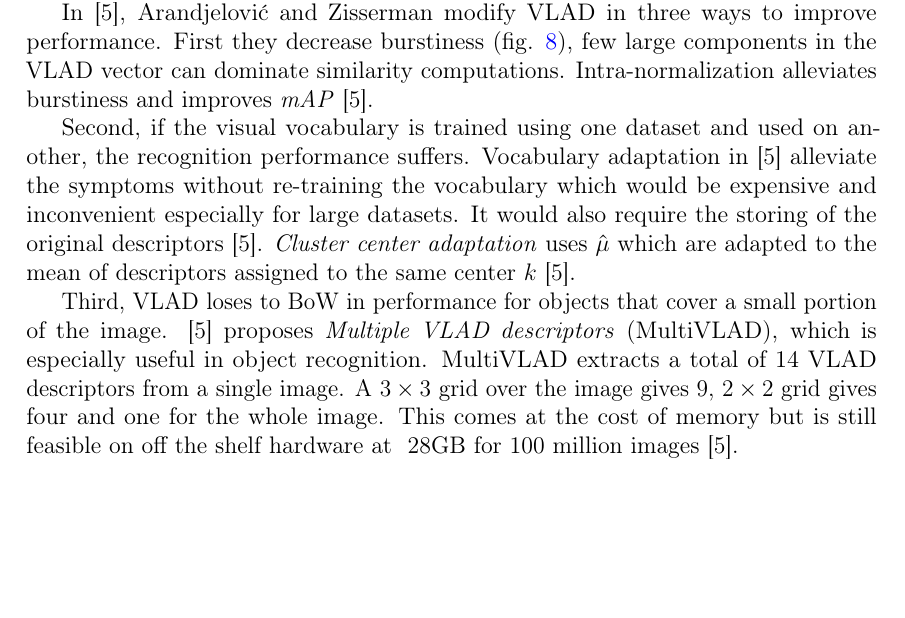
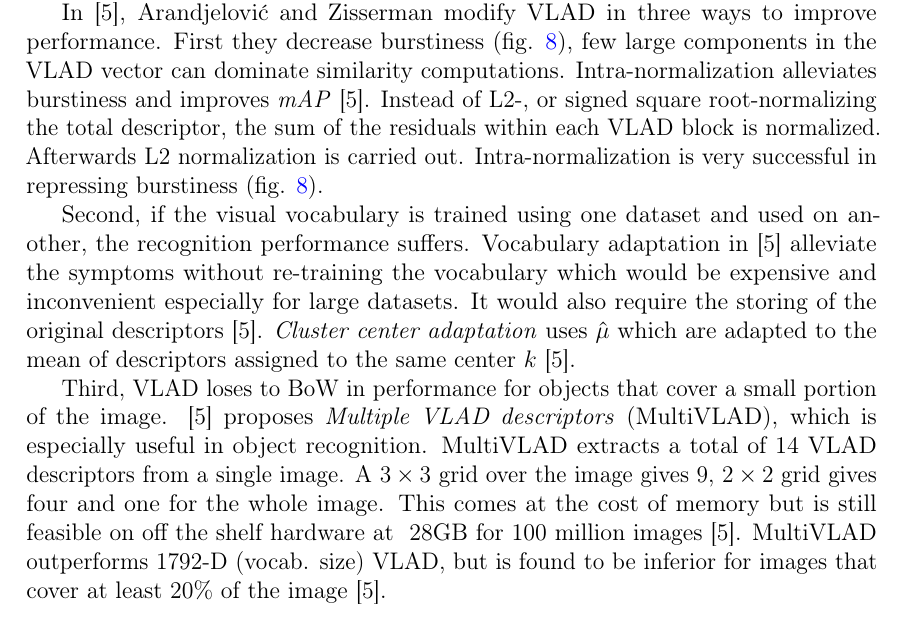
Before and after one commit to sulmanen/hash-thesis, a LaTeX thesis (hash.tex): part of page 35 of 52, cut so that both start at the same text, the shorter picture padded with empty space. Compiled offline with pdfLaTeX; a LaTeX package or settings file that is missing is left out.

Commit message:
add intra-normalization detail

```diff
--- a/hash.tex
+++ b/hash.tex
@@ -1307,11 +1307,11 @@ Optimization outcome is $D'=64$ for $k=16$ and $B=128$ by which the search perfo
 \label{vladburstiness}
 \end{figure}
 
-In \cite{Arandjelovic2013}, Arandjelovi\'{c} and Zisserman modify VLAD in three ways to improve performance. First they decrease burstiness (fig. \ref{vladburstiness}), few large components in the VLAD vector can dominate similarity computations. Intra-normalization alleviates burstiness and improves \emph{mAP} \cite{Arandjelovic2013}.
+In \cite{Arandjelovic2013}, Arandjelovi\'{c} and Zisserman modify VLAD in three ways to improve performance. First they decrease burstiness (fig. \ref{vladburstiness}), few large components in the VLAD vector can dominate similarity computations. Intra-normalization alleviates burstiness and improves \emph{mAP} \cite{Arandjelovic2013}. Instead of L2-, or signed square root-normalizing the total descriptor, the sum of the residuals within each VLAD block is normalized. Afterwards L2 normalization is carried out. Intra-normalization is very successful in repressing burstiness (fig. \ref{vladburstiness}).
 
 Second, if the visual vocabulary is trained using one dataset and used on another, the recognition performance suffers. Vocabulary adaptation in \cite{Arandjelovic2013} alleviate the symptoms without re-training the vocabulary which would be expensive and inconvenient especially for large datasets. It would also require the storing of the original descriptors \cite{Arandjelovic2013}. \emph{Cluster center adaptation} uses $\hat{\mu}$ which are adapted to the mean of descriptors assigned to the same center $k$ \cite{Arandjelovic2013}.
 
-Third, VLAD loses to BoW in performance for objects that cover a small portion of the image. \cite{Arandjelovic2013} proposes \emph{Multiple VLAD descriptors} (MultiVLAD), which is especially useful in object recognition. MultiVLAD extracts a total of 14 VLAD descriptors from a single image. A $3 \times 3$ grid over the image gives $9$, $2 \times 2$ grid gives four and one for the whole image. This comes at the cost of memory but is still feasible on off the shelf hardware at ~28GB for 100 million images \cite{Arandjelovic2013}.
+Third, VLAD loses to BoW in performance for objects that cover a small portion of the image. \cite{Arandjelovic2013} proposes \emph{Multiple VLAD descriptors} (MultiVLAD), which is especially useful in object recognition. MultiVLAD extracts a total of 14 VLAD descriptors from a single image. A $3 \times 3$ grid over the image gives $9$, $2 \times 2$ grid gives four and one for the whole image. This comes at the cost of memory but is still feasible on off the shelf hardware at ~28GB for 100 million images \cite{Arandjelovic2013}. MultiVLAD outperforms 1792-D (vocab. size) VLAD, but is found to be inferior for images that cover at least 20\% of the image \cite{Arandjelovic2013}.
 
 \clearpage
 
```
